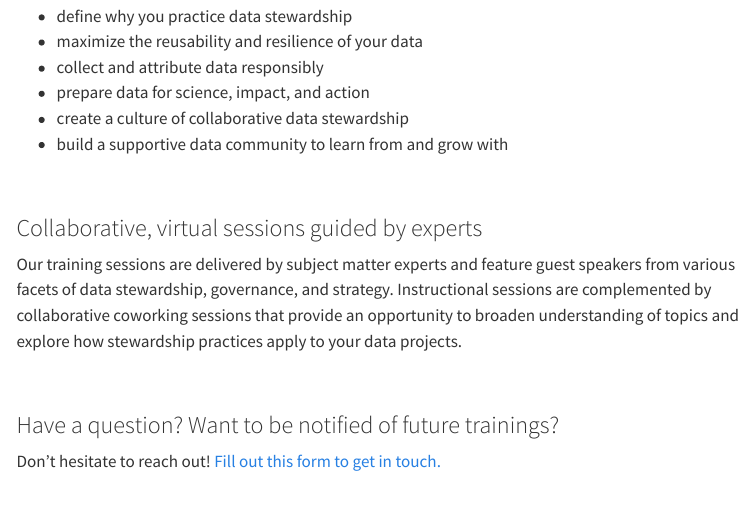
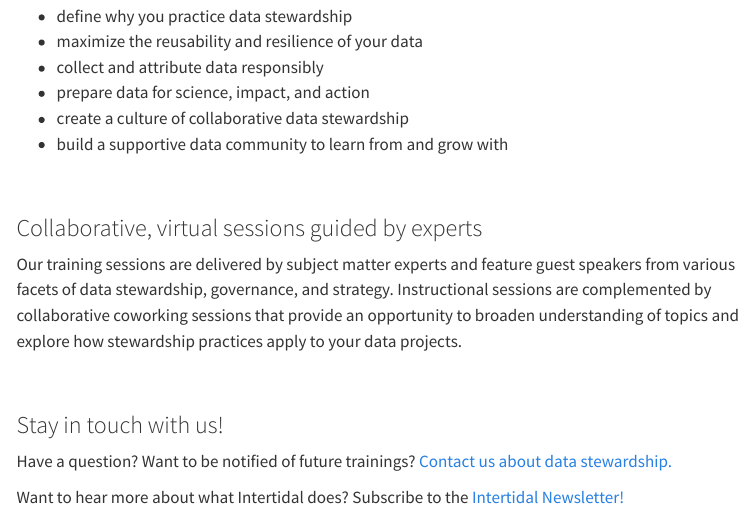
Before and after one commit to intertidalagency/ia-data-stewardship, a Quarto document (training-program.qmd): the page in a window 1100 px wide, from 660 px down. Rendered offline with R 4.5, knitr and Pandoc in place of Quarto, with nearby package versions; menus at the side of the page are left out.

Commit message:
add contact links

```diff
--- a/training-program.qmd
+++ b/training-program.qmd
@@ -37,6 +37,9 @@ Our training sessions are delivered by subject matter experts and feature guest
 
 <br>
 
-### Have a question? Want to be notified of future trainings?
+### Stay in touch with us!
 
-Don’t hesitate to reach out!  [Fill out this form to get in touch.]()
+Have a question? Want to be notified of future trainings? [Contact us about data stewardship.](https://forms.gle/jLG6dm1EBXGA2hhx8)
+
+
+Want to hear more about what Intertidal does?  Subscribe to the [Intertidal Newsletter!](https://buttondown.email/intertidalagency)
```
Also changed, not shown: docs/search.json, 1 other file.
